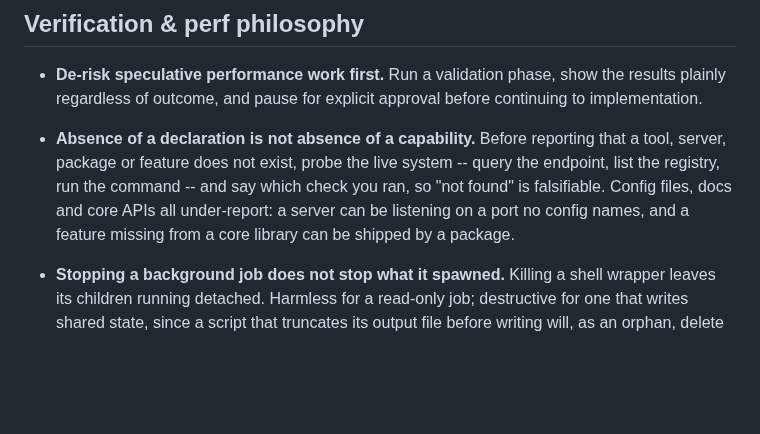
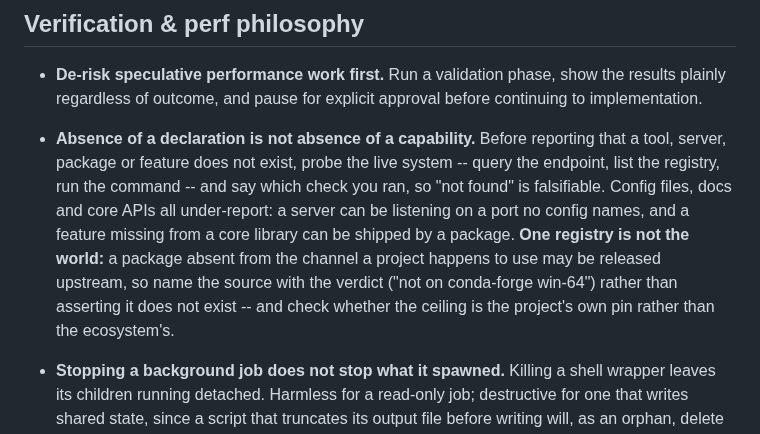
Before and after one commit to npeard/agent-config, a Markdown page: AGENTS.md, the part around the change. Rendered like a GitHub page; blank space fills up the shorter version.

Commit message:
Sharpen the capability-probe rule: one registry is not the world
Checking conda-forge alone produced a confident 'torch 2.14 does not
exist' when it was released on PyPI and tagged upstream. The existing
rule says to probe the live system, which I did -- but probing one
channel and generalizing to the ecosystem is the same error one level
down. Name the source with the verdict, and check whether the ceiling
is the project's own pin rather than the ecosystem's; in that case it
was a cuda-version pin silently holding the solve two minor versions
back.

Co-Authored-By: Claude Opus 5 (1M context) <noreply@anthropic.com>

```diff
--- a/AGENTS.md
+++ b/AGENTS.md
@@ -161,7 +161,12 @@ changes there and not here.
   the command -- and say which check you ran, so "not found" is
   falsifiable. Config files, docs and core APIs all under-report: a
   server can be listening on a port no config names, and a feature
-  missing from a core library can be shipped by a package.
+  missing from a core library can be shipped by a package. **One
+  registry is not the world:** a package absent from the channel a
+  project happens to use may be released upstream, so name the source
+  with the verdict ("not on conda-forge win-64") rather than asserting
+  it does not exist -- and check whether the ceiling is the project's
+  own pin rather than the ecosystem's.
 
 - **Stopping a background job does not stop what it spawned.** Killing a
   shell wrapper leaves its children running detached. Harmless for a
```
